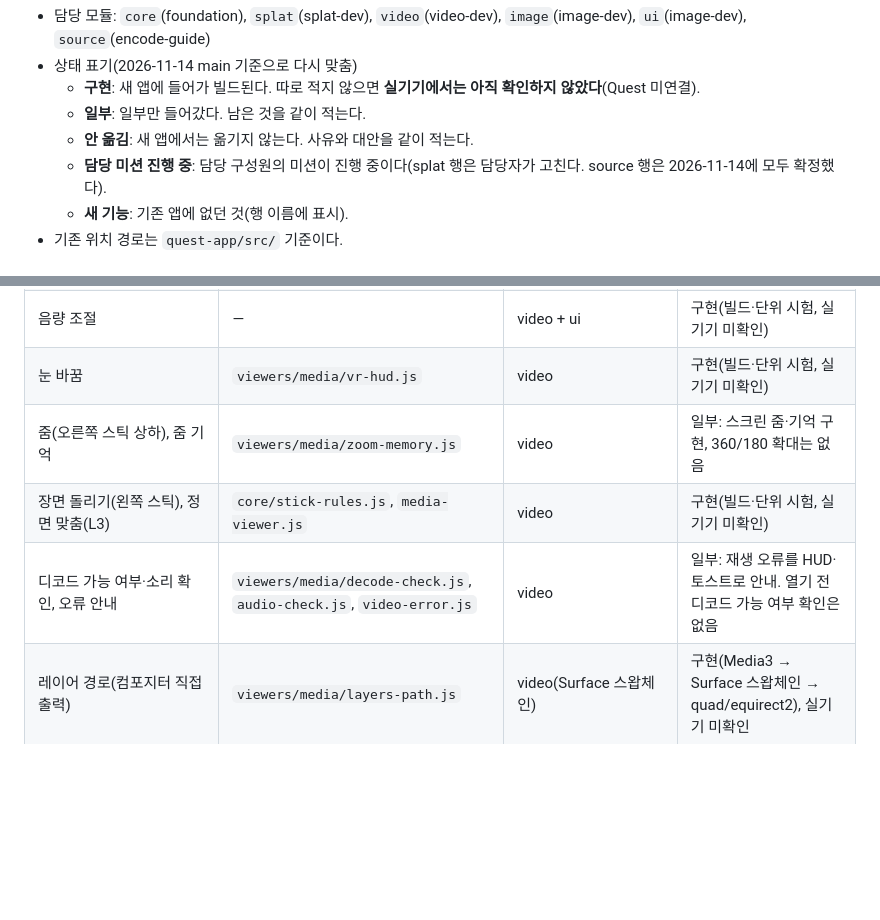
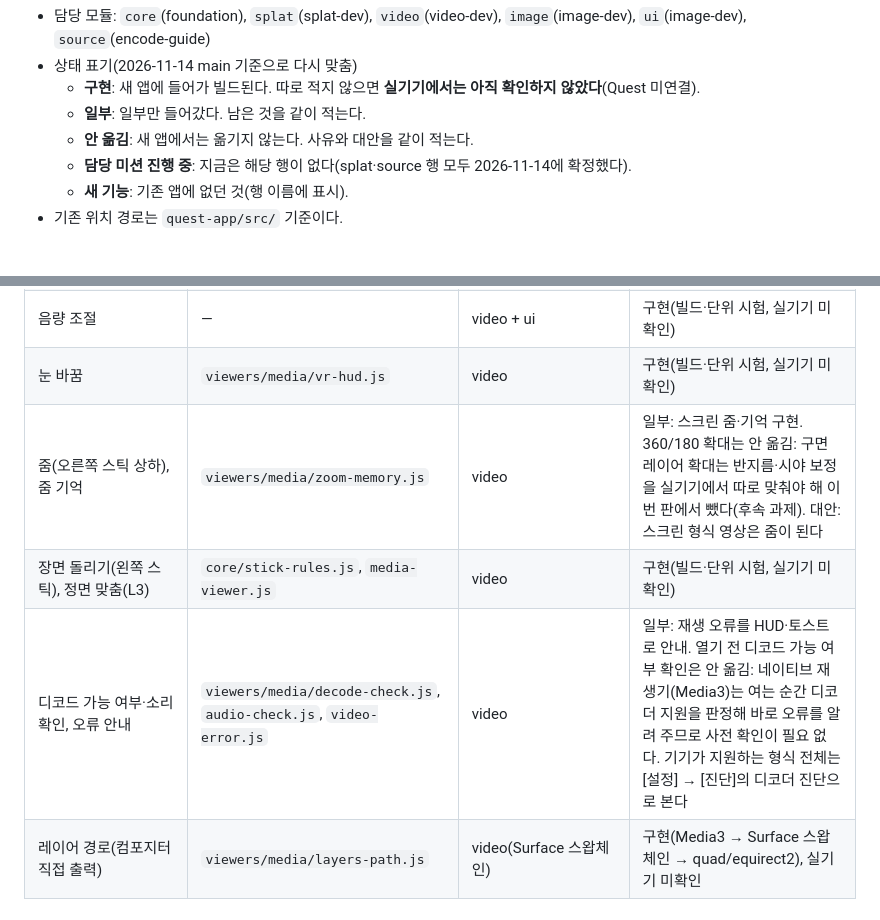
Before and after one commit to shimansKim/sharp-gaussian-splatting-vr-toolkit, a Markdown page: quest-native/docs/feature-parity.md, 2 parts joined by grey strips. Rendered like a GitHub page; blank space fills up the shorter version.

Commit message:
docs(quest-native): 기능 대조표의 '일부' 행에 제외 사유 기록
Co-Authored-By: Claude Fable 5.2 <noreply@anthropic.com>

```diff
--- a/quest-native/docs/feature-parity.md
+++ b/quest-native/docs/feature-parity.md
@@ -8,7 +8,7 @@
   - **구현**: 새 앱에 들어가 빌드된다. 따로 적지 않으면 **실기기에서는 아직 확인하지 않았다**(Quest 미연결).
   - **일부**: 일부만 들어갔다. 남은 것을 같이 적는다.
   - **안 옮김**: 새 앱에서는 옮기지 않는다. 사유와 대안을 같이 적는다.
-  - **담당 미션 진행 중**: 담당 구성원의 미션이 진행 중이다(splat 행은 담당자가 고친다. source 행은 2026-11-14에 모두 확정했다).
+  - **담당 미션 진행 중**: 지금은 해당 행이 없다(splat·source 행 모두 2026-11-14에 확정했다).
   - **새 기능**: 기존 앱에 없던 것(행 이름에 표시).
 - 기존 위치 경로는 `quest-app/src/` 기준이다.
 
@@ -64,9 +64,9 @@
 | 배속 조절 | — | video + ui | 구현(빌드·단위 시험, 실기기 미확인) |
 | 음량 조절 | — | video + ui | 구현(빌드·단위 시험, 실기기 미확인) |
 | 눈 바꿈 | `viewers/media/vr-hud.js` | video | 구현(빌드·단위 시험, 실기기 미확인) |
-| 줌(오른쪽 스틱 상하), 줌 기억 | `viewers/media/zoom-memory.js` | video | 일부: 스크린 줌·기억 구현, 360/180 확대는 없음 |
+| 줌(오른쪽 스틱 상하), 줌 기억 | `viewers/media/zoom-memory.js` | video | 일부: 스크린 줌·기억 구현. 360/180 확대는 안 옮김: 구면 레이어 확대는 반지름·시야 보정을 실기기에서 따로 맞춰야 해 이번 판에서 뺐다(후속 과제). 대안: 스크린 형식 영상은 줌이 된다 |
 | 장면 돌리기(왼쪽 스틱), 정면 맞춤(L3) | `core/stick-rules.js`, `media-viewer.js` | video | 구현(빌드·단위 시험, 실기기 미확인) |
-| 디코드 가능 여부·소리 확인, 오류 안내 | `viewers/media/decode-check.js`, `audio-check.js`, `video-error.js` | video | 일부: 재생 오류를 HUD·토스트로 안내. 열기 전 디코드 가능 여부 확인은 없음 |
+| 디코드 가능 여부·소리 확인, 오류 안내 | `viewers/media/decode-check.js`, `audio-check.js`, `video-error.js` | video | 일부: 재생 오류를 HUD·토스트로 안내. 열기 전 디코드 가능 여부 확인은 안 옮김: 네이티브 재생기(Media3)는 여는 순간 디코더 지원을 판정해 바로 오류를 알려 주므로 사전 확인이 필요 없다. 기기가 지원하는 형식 전체는 [설정] → [진단]의 디코더 진단으로 본다 |
 | 레이어 경로(컴포지터 직접 출력) | `viewers/media/layers-path.js` | video(Surface 스왑체인) | 구현(Media3 → Surface 스왑체인 → quad/equirect2), 실기기 미확인 |
 
 ## 4. 사진 뷰어
```
